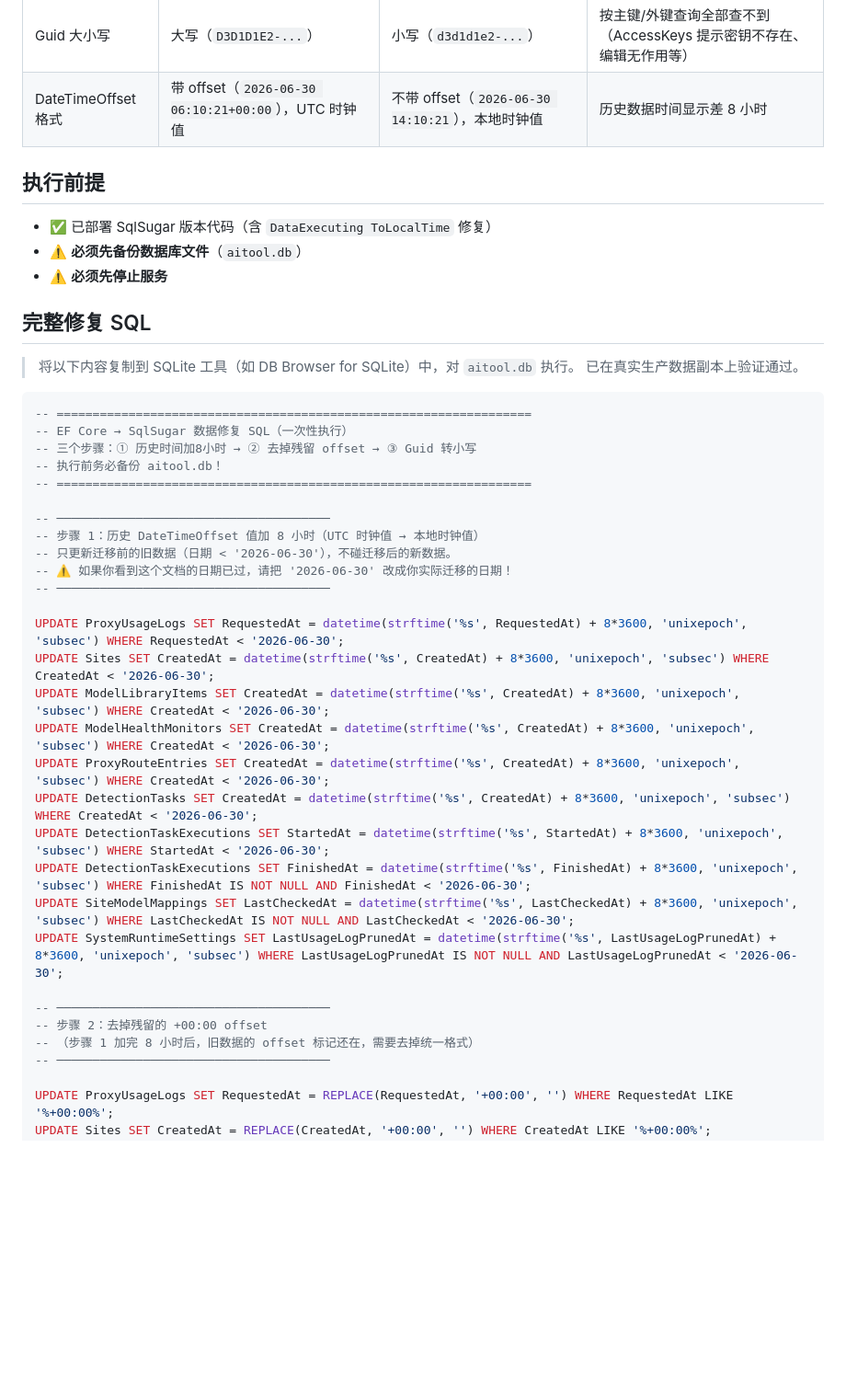
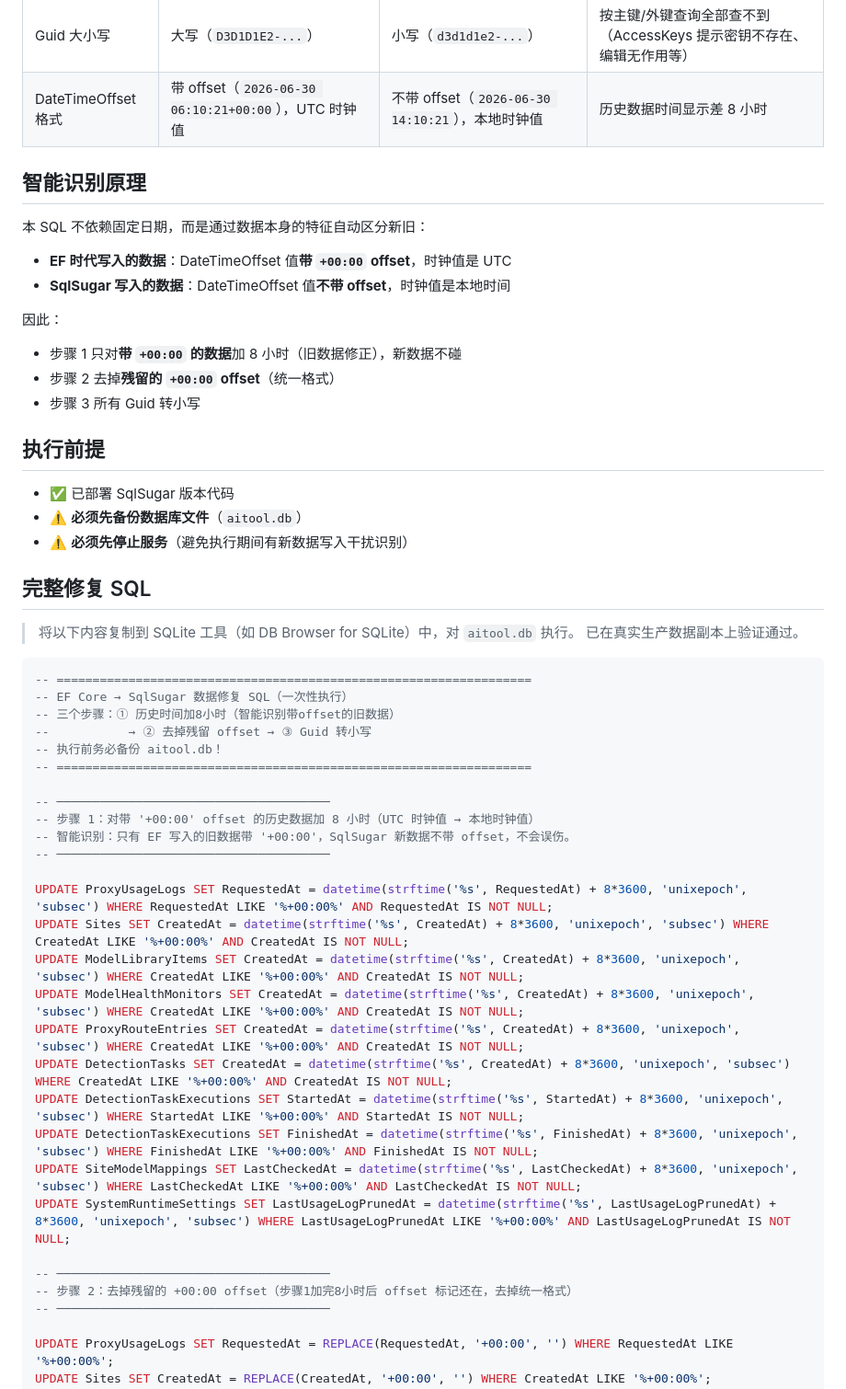
Before and after one commit to kaixin1995/AITool, a Markdown page: docs/EF迁移SqlSugar数据修复SQL.md, the part around one of its changes. Shown at 92% size. GitHub-like rendering; blank space fills up the shorter version.

Commit message:
数据修复SQL改为智能识别：用 +00:00 offset 区分新旧数据，不依赖固定日期

````diff
--- a/docs/EF迁移SqlSugar数据修复SQL.md
+++ b/docs/EF迁移SqlSugar数据修复SQL.md
@@ -9,11 +9,23 @@
 | Guid 大小写 | 大写（`D3D1D1E2-...`） | 小写（`d3d1d1e2-...`） | 按主键/外键查询全部查不到（AccessKeys 提示密钥不存在、编辑无作用等） |
 | DateTimeOffset 格式 | 带 offset（`2026-06-30 06:10:21+00:00`），UTC 时钟值 | 不带 offset（`2026-06-30 14:10:21`），本地时钟值 | 历史数据时间显示差 8 小时 |
 
+## 智能识别原理
+
+本 SQL 不依赖固定日期，而是通过数据本身的特征自动区分新旧：
+
+- **EF 时代写入的数据**：DateTimeOffset 值**带 `+00:00` offset**，时钟值是 UTC
+- **SqlSugar 写入的数据**：DateTimeOffset 值**不带 offset**，时钟值是本地时间
+
+因此：
+- 步骤 1 只对**带 `+00:00` 的数据**加 8 小时（旧数据修正），新数据不碰
+- 步骤 2 去掉**残留的 `+00:00` offset**（统一格式）
+- 步骤 3 所有 Guid 转小写
+
 ## 执行前提
 
-- ✅ 已部署 SqlSugar 版本代码（含 `DataExecuting ToLocalTime` 修复）
+- ✅ 已部署 SqlSugar 版本代码
 - ⚠️ **必须先备份数据库文件**（`aitool.db`）
-- ⚠️ **必须先停止服务**
+- ⚠️ **必须先停止服务**（避免执行期间有新数据写入干扰识别）
 
 ## 完整修复 SQL
 
@@ -23,30 +35,29 @@
 ```sql
 -- ==================================================================
 -- EF Core → SqlSugar 数据修复 SQL（一次性执行）
--- 三个步骤：① 历史时间加8小时 → ② 去掉残留 offset → ③ Guid 转小写
+-- 三个步骤：① 历史时间加8小时（智能识别带offset的旧数据）
+--           → ② 去掉残留 offset → ③ Guid 转小写
 -- 执行前务必备份 aitool.db！
 -- ==================================================================
 
 -- ──────────────────────────────────────
--- 步骤 1：历史 DateTimeOffset 值加 8 小时（UTC 时钟值 → 本地时钟值）
--- 只更新迁移前的旧数据（日期 < '2026-06-30'），不碰迁移后的新数据。
--- ⚠️ 如果你看到这个文档的日期已过，请把 '2026-06-30' 改成你实际迁移的日期！
+-- 步骤 1：对带 '+00:00' offset 的历史数据加 8 小时（UTC 时钟值 → 本地时钟值）
+-- 智能识别：只有 EF 写入的旧数据带 '+00:00'，SqlSugar 新数据不带 offset，不会误伤。
 -- ──────────────────────────────────────
 
-UPDATE ProxyUsageLogs SET RequestedAt = datetime(strftime('%s', RequestedAt) + 8*3600, 'unixepoch', 'subsec') WHERE RequestedAt < '2026-06-30';
-UPDATE Sites SET CreatedAt = datetime(strftime('%s', CreatedAt) + 8*3600, 'unixepoch', 'subsec') WHERE CreatedAt < '2026-06-30';
-UPDATE ModelLibraryItems SET CreatedAt = datetime(strftime('%s', CreatedAt) + 8*3600, 'unixepoch', 'subsec') WHERE CreatedAt < '2026-06-30';
-UPDATE ModelHealthMonitors SET CreatedAt = datetime(strftime('%s', CreatedAt) + 8*3600, 'unixepoch', 'subsec') WHERE CreatedAt < '2026-06-30';
-UPDATE ProxyRouteEntries SET CreatedAt = datetime(strftime('%s', CreatedAt) + 8*3600, 'unixepoch', 'subsec') WHERE CreatedAt < '2026-06-30';
-UPDATE DetectionTasks SET CreatedAt = datetime(strftime('%s', CreatedAt) + 8*3600, 'unixepoch', 'subsec') WHERE CreatedAt < '2026-06-30';
-UPDATE DetectionTaskExecutions SET StartedAt = datetime(strftime('%s', StartedAt) + 8*3600, 'unixepoch', 'subsec') WHERE StartedAt < '2026-06-30';
-UPDATE DetectionTaskExecutions SET FinishedAt = datetime(strftime('%s', FinishedAt) + 8*3600, 'unixepoch', 'subsec') WHERE FinishedAt IS NOT NULL AND FinishedAt < '2026-06-30';
-UPDATE SiteModelMappings SET LastCheckedAt = datetime(strftime('%s', LastCheckedAt) + 8*3600, 'unixepoch', 'subsec') WHERE LastCheckedAt IS NOT NULL AND LastCheckedAt < '2026-06-30';
-UPDATE SystemRuntimeSettings SET LastUsageLogPrunedAt = datetime(strftime('%s', LastUsageLogPrunedAt) + 8*3600, 'unixepoch', 'subsec') WHERE LastUsageLogPrunedAt IS NOT NULL AND LastUsageLogPrunedAt < '2026-06-30';
+UPDATE ProxyUsageLogs SET RequestedAt = datetime(strftime('%s', RequestedAt) + 8*3600, 'unixepoch', 'subsec') WHERE RequestedAt LIKE '%+00:00%' AND RequestedAt IS NOT NULL;
+UPDATE Sites SET CreatedAt = datetime(strftime('%s', CreatedAt) + 8*3600, 'unixepoch', 'subsec') WHERE CreatedAt LIKE '%+00:00%' AND CreatedAt IS NOT NULL;
+UPDATE ModelLibraryItems SET CreatedAt = datetime(strftime('%s', CreatedAt) + 8*3600, 'unixepoch', 'subsec') WHERE CreatedAt LIKE '%+00:00%' AND CreatedAt IS NOT NULL;
+UPDATE ModelHealthMonitors SET CreatedAt = datetime(strftime('%s', CreatedAt) + 8*3600, 'unixepoch', 'subsec') WHERE CreatedAt LIKE '%+00:00%' AND CreatedAt IS NOT NULL;
+UPDATE ProxyRouteEntries SET CreatedAt = datetime(strftime('%s', CreatedAt) + 8*3600, 'unixepoch', 'subsec') WHERE CreatedAt LIKE '%+00:00%' AND CreatedAt IS NOT NULL;
+UPDATE DetectionTasks SET CreatedAt = datetime(strftime('%s', CreatedAt) + 8*3600, 'unixepoch', 'subsec') WHERE CreatedAt LIKE '%+00:00%' AND CreatedAt IS NOT NULL;
+UPDATE DetectionTaskExecutions SET StartedAt = datetime(strftime('%s', StartedAt) + 8*3600, 'unixepoch', 'subsec') WHERE StartedAt LIKE '%+00:00%' AND StartedAt IS NOT NULL;
+UPDATE DetectionTaskExecutions SET FinishedAt = datetime(strftime('%s', FinishedAt) + 8*3600, 'unixepoch', 'subsec') WHERE FinishedAt LIKE '%+00:00%' AND FinishedAt IS NOT NULL;
+UPDATE SiteModelMappings SET LastCheckedAt = datetime(strftime('%s', LastCheckedAt) + 8*3600, 'unixepoch', 'subsec') WHERE LastCheckedAt LIKE '%+00:00%' AND LastCheckedAt IS NOT NULL;
+UPDATE SystemRuntimeSettings SET LastUsageLogPrunedAt = datetime(strftime('%s', LastUsageLogPrunedAt) + 8*3600, 'unixepoch', 'subsec') WHERE LastUsageLogPrunedAt LIKE '%+00:00%' AND LastUsageLogPrunedAt IS NOT NULL;
 
 -- ──────────────────────────────────────
--- 步骤 2：去掉残留的 +00:00 offset
--- （步骤 1 加完 8 小时后，旧数据的 offset 标记还在，需要去掉统一格式）
+-- 步骤 2：去掉残留的 +00:00 offset（步骤1加完8小时后 offset 标记还在，去掉统一格式）
 -- ──────────────────────────────────────
 
 UPDATE ProxyUsageLogs SET RequestedAt = REPLACE(RequestedAt, '+00:00', '') WHERE RequestedAt LIKE '%+00:00%';
````
Also changed, not shown: other parts of docs/EF迁移SqlSugar数据修复SQL.md (+11 -2 lines).
